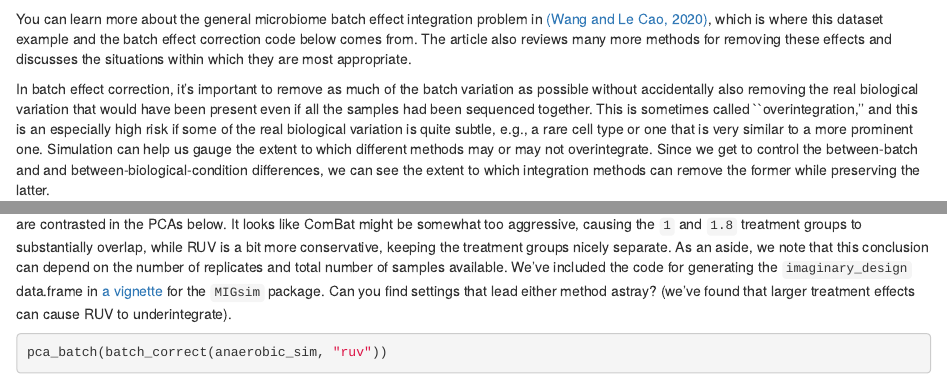
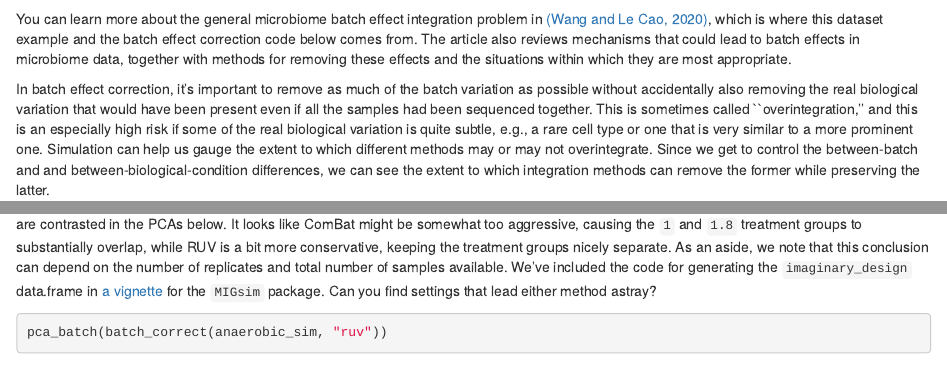
Before and after one commit to krisrs1128/intro-to-simulation, an R Markdown document (practicals/session3.Rmd): the page in a window 1100 px wide, from 840 px down, and a second part further down, joined at a grey line. Rendered offline with R 4.5, knitr and Pandoc, with nearby package versions; drawn as R Markdown's standard HTML page in place of the format the file asks for; some code elsewhere in the file could not run offline.

Commit message:
some rewording

````diff
--- a/practicals/session3.Rmd
+++ b/practicals/session3.Rmd
@@ -72,8 +72,9 @@ pca_batch(anaerobic)
 You can learn more about the general microbiome batch effect integration problem
 in [(Wang and Le Cao, 2020)](https://doi.org/10.1093/bib/bbz105), which is where
 this dataset example and the batch effect correction code below comes from. The
-article also reviews many more methods for removing these effects and discusses
-the situations within which they are most appropriate.
+article also reviews mechanisms that could lead to batch effects in microbiome
+data, together with methods for removing these effects and the situations within
+which they are most appropriate.
 
 In batch effect correction, it's important to remove as much of the batch
 variation as possible without accidentally also removing the real biological
@@ -175,7 +176,6 @@ aside, we note that this conclusion can depend on the number of replicates and
 total number of samples available. We've included the code for generating the
 `imaginary_design` data.frame in [a vignette](https://github.com/krisrs1128/intro-to-simulation/blob/10fa498aea952684204b2f15c387a7983c30626d/MIGsim/vignettes/process-integration.Rmd#L76)
 for the `MIGsim` package. Can you find settings that lead either method astray?
-(we've found that larger treatment effects can cause RUV to underintegrate).
 
 ```{r}
 pca_batch(batch_correct(anaerobic_sim, "ruv"))
````
Also changed, not shown: practicals/session3.Rmd (4 more changed lines).
